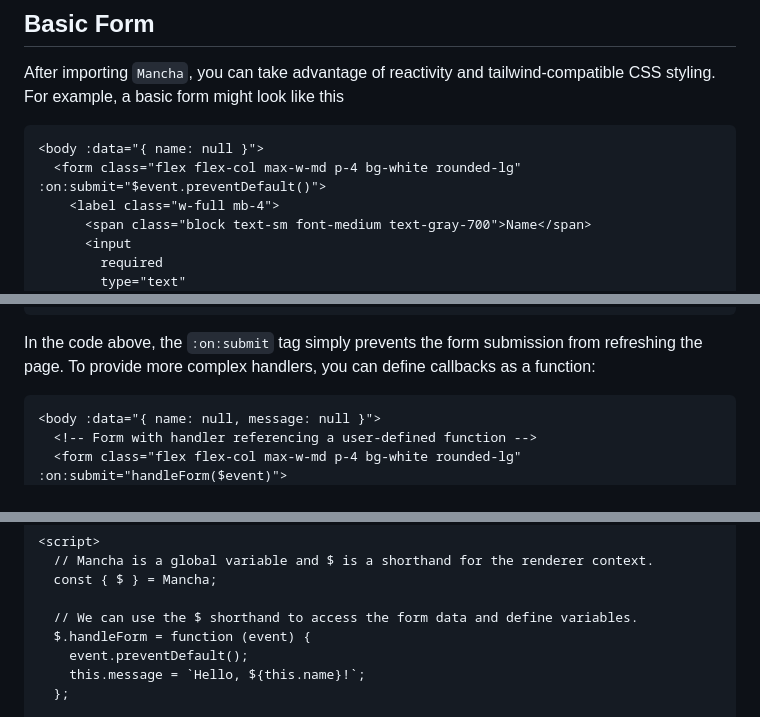
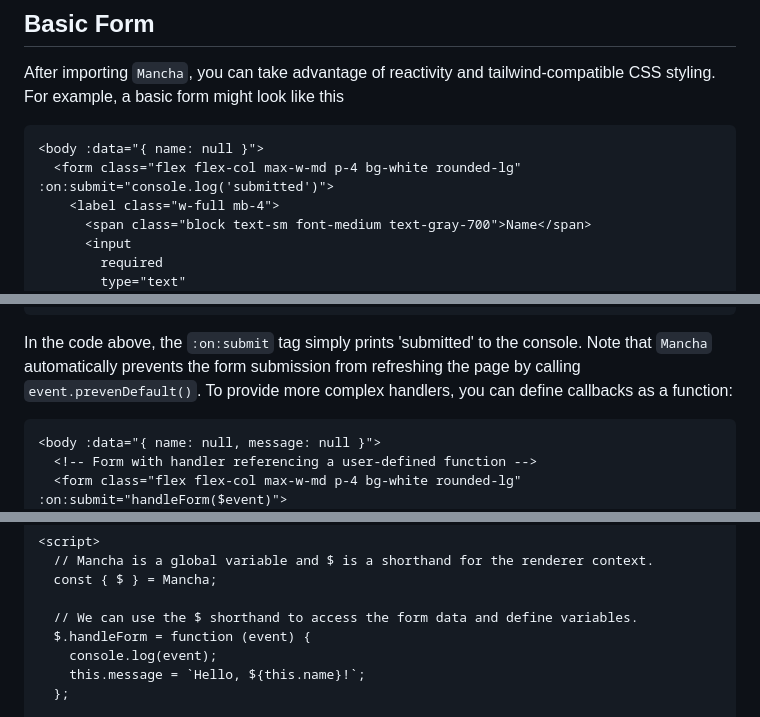
Before and after one commit to fresho-dev/mancha, a Markdown page: docs/quickstart.md, 3 parts joined by grey strips. Drawn GitHub-style.

````diff
--- a/docs/quickstart.md
+++ b/docs/quickstart.md
@@ -16,7 +16,7 @@ For example, a basic form might look like this
 
 ```html
 <body :data="{ name: null }">
-  <form class="flex flex-col max-w-md p-4 bg-white rounded-lg" :on:submit="$event.preventDefault()">
+  <form class="flex flex-col max-w-md p-4 bg-white rounded-lg" :on:submit="console.log('submitted')">
     <label class="w-full mb-4">
       <span class="block text-sm font-medium text-gray-700">Name</span>
       <input
@@ -36,8 +36,9 @@ For example, a basic form might look like this
 </body>
 ```
 
-In the code above, the `:on:submit` tag simply prevents the form submission from refreshing the
-page. To provide more complex handlers, you can define callbacks as a function:
+In the code above, the `:on:submit` tag simply prints 'submitted' to the console. Note that `Mancha`
+automatically prevents the form submission from refreshing the page by calling
+`event.prevenDefault()`. To provide more complex handlers, you can define callbacks as a function:
 
 ```html
 <body :data="{ name: null, message: null }">
@@ -70,7 +71,7 @@ page. To provide more complex handlers, you can define callbacks as a function:
 
   // We can use the $ shorthand to access the form data and define variables.
   $.handleForm = function (event) {
-    event.preventDefault();
+    console.log(event);
     this.message = `Hello, ${this.name}!`;
   };
 
````
Also changed, not shown: other parts of docs/quickstart.md (+1 -1 lines).
